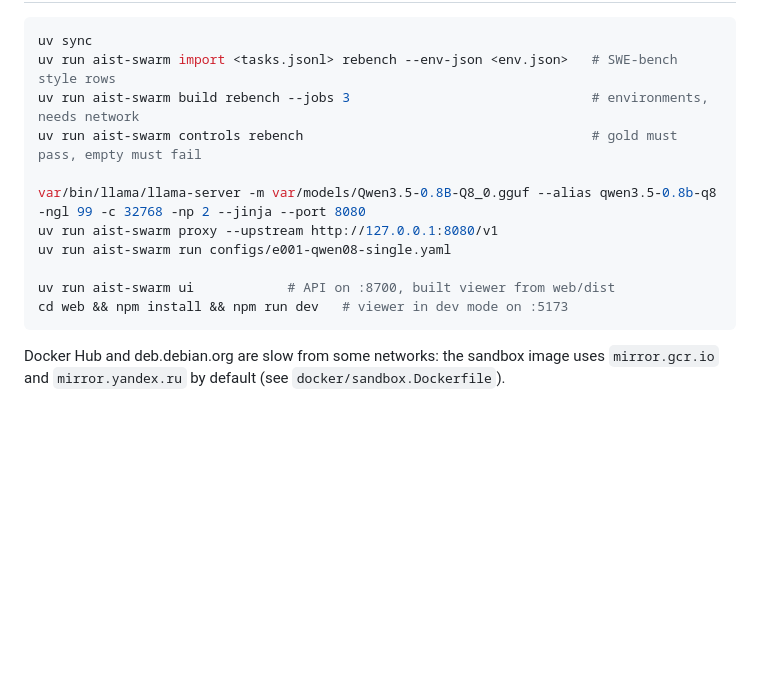
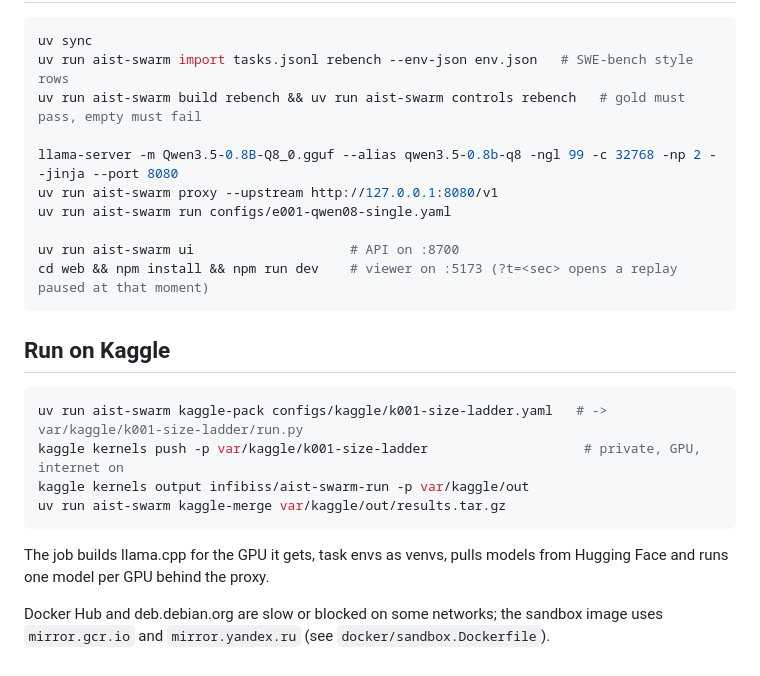
Before and after one commit to Infibiss/aist-code-agents-swarm, a Markdown page: README.md, the part around one of its changes. Drawn GitHub-style; blank space fills up the shorter version.

````diff
--- a/README.md
+++ b/README.md
@@ -19,17 +34,28 @@ whether they beat one larger model on the same machine. Research stand of the AI
 
 ```bash
 uv sync
-uv run aist-swarm import <tasks.jsonl> rebench --env-json <env.json>   # SWE-bench style rows
-uv run aist-swarm build rebench --jobs 3                               # environments, needs network
-uv run aist-swarm controls rebench                                     # gold must pass, empty must fail
+uv run aist-swarm import tasks.jsonl rebench --env-json env.json   # SWE-bench style rows
+uv run aist-swarm build rebench && uv run aist-swarm controls rebench   # gold must pass, empty must fail
 
-var/bin/llama/llama-server -m var/models/Qwen3.5-0.8B-Q8_0.gguf --alias qwen3.5-0.8b-q8 -ngl 99 -c 32768 -np 2 --jinja --port 8080
+llama-server -m Qwen3.5-0.8B-Q8_0.gguf --alias qwen3.5-0.8b-q8 -ngl 99 -c 32768 -np 2 --jinja --port 8080
 uv run aist-swarm proxy --upstream http://127.0.0.1:8080/v1
 uv run aist-swarm run configs/e001-qwen08-single.yaml
 
-uv run aist-swarm ui            # API on :8700, built viewer from web/dist
-cd web && npm install && npm run dev   # viewer in dev mode on :5173
+uv run aist-swarm ui                    # API on :8700
+cd web && npm install && npm run dev    # viewer on :5173 (?t=<sec> opens a replay paused at that moment)
 ```
 
-Docker Hub and deb.debian.org are slow from some networks: the sandbox image uses `mirror.gcr.io` and
-`mirror.yandex.ru` by default (see `docker/sandbox.Dockerfile`).
+## Run on Kaggle
+
+```bash
+uv run aist-swarm kaggle-pack configs/kaggle/k001-size-ladder.yaml   # -> var/kaggle/k001-size-ladder/run.py
+kaggle kernels push -p var/kaggle/k001-size-ladder                    # private, GPU, internet on
+kaggle kernels output infibiss/aist-swarm-run -p var/kaggle/out
+uv run aist-swarm kaggle-merge var/kaggle/out/results.tar.gz
+```
+
+The job builds llama.cpp for the GPU it gets, task envs as venvs, pulls models from Hugging Face and runs one model
+per GPU behind the proxy.
+
+Docker Hub and deb.debian.org are slow or blocked on some networks; the sandbox image uses `mirror.gcr.io` and
+`mirror.yandex.ru` (see `docker/sandbox.Dockerfile`).
````
Also changed, not shown: other parts of README.md (+27 -12 lines), docs/img/experiment.png (added), docs/img/lab.png (added), docs/img/swarm.png (added), 16 other files.
